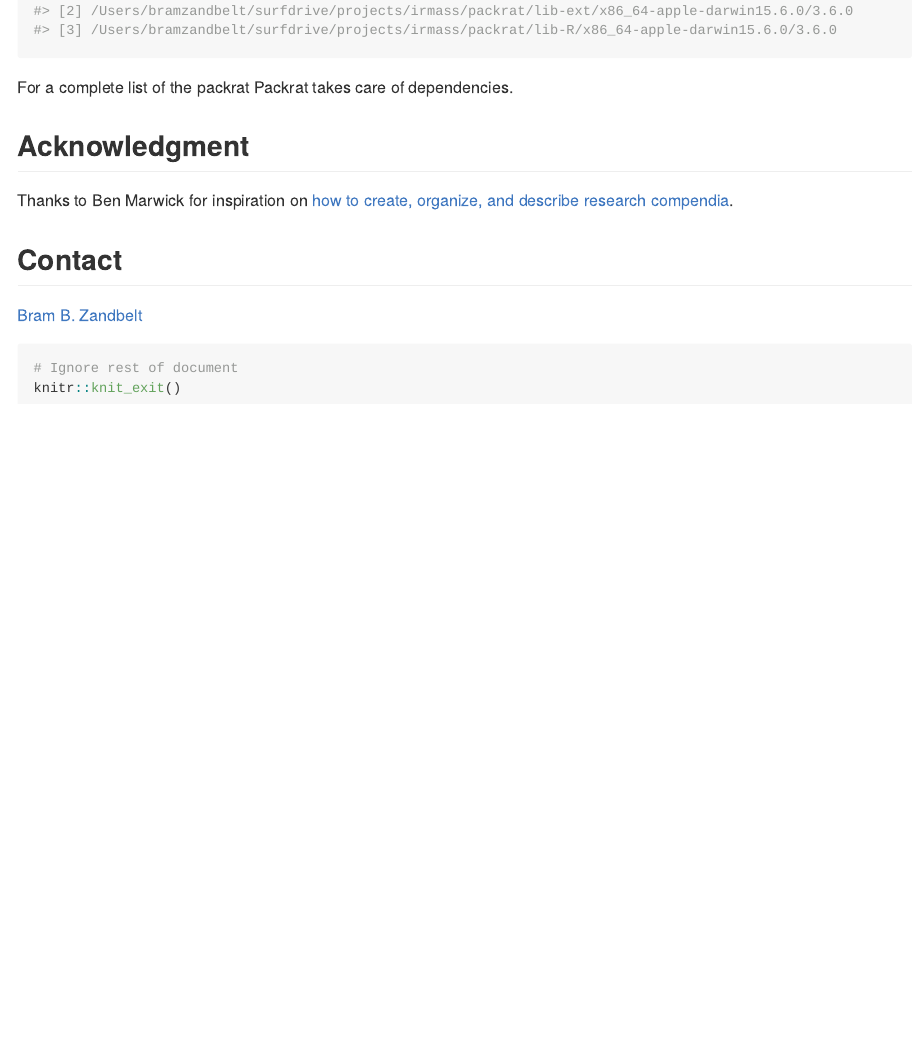
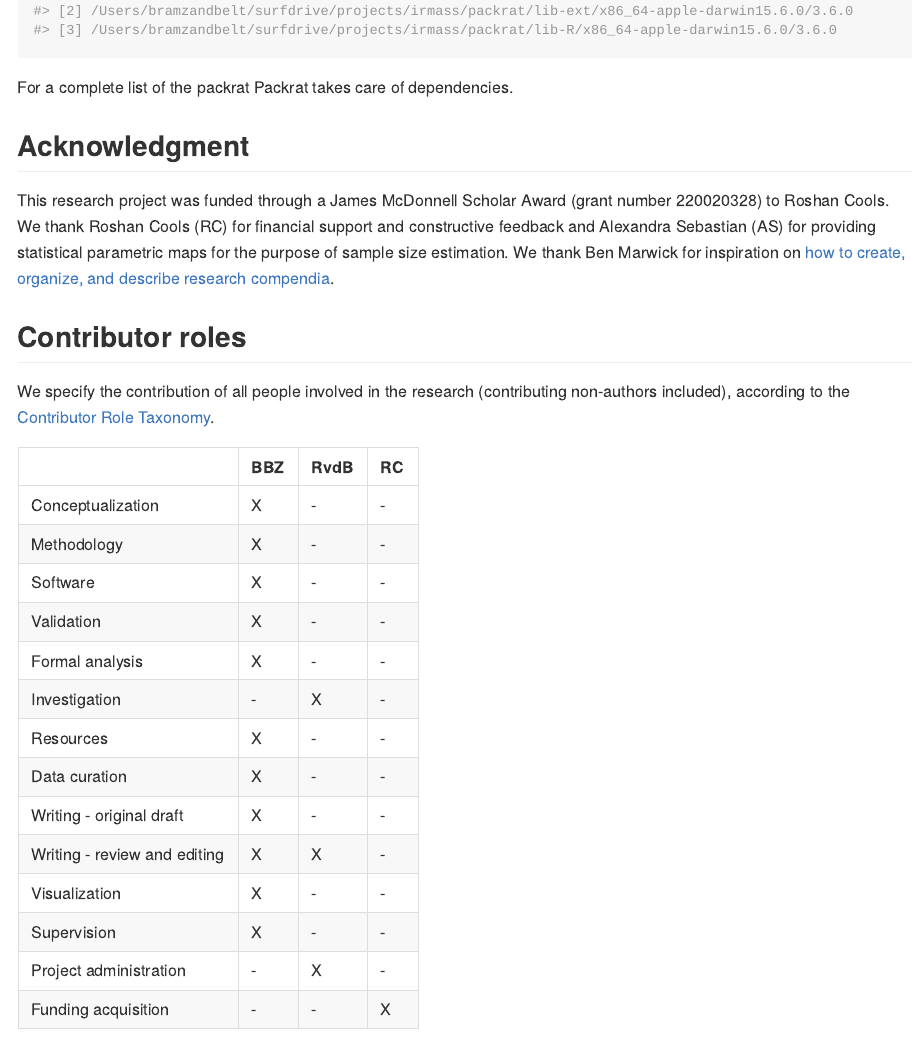
Before and after one commit to bramzandbelt/irmass, an R Markdown document (README.Rmd): the page in a window 1100 px wide, from 4960 px down. The pictures show the output file README.md that the author committed with the source, drawn offline in the style of GitHub; badge pictures from the web are left out.

Commit message:
Specify Acknowledgment and Contributor Roles

```diff
--- a/README.Rmd
+++ b/README.Rmd
@@ -178,7 +178,28 @@ For a complete list of the packrat Packrat takes care of dependencies.
 
 ## Acknowledgment
 
-Thanks to Ben Marwick for inspiration on [how to create, organize, and describe research compendia](https://github.com/benmarwick/researchcompendium).
+This research project was funded through a James McDonnell Scholar Award (grant number 220020328) to Roshan Cools. We thank Roshan Cools (RC) for financial support and constructive feedback and Alexandra Sebastian (AS) for providing statistical parametric maps for the purpose of sample size estimation. We thank Ben Marwick for inspiration on [how to create, organize, and describe research compendia](https://github.com/benmarwick/researchcompendium).
+
+## Contributor roles
+
+We specify the contribution of all people involved in the research (contributing non-authors included), according to the [Contributor Role Taxonomy](https://www.casrai.org/credit/).
+
+|                              | BBZ | RvdB | RC  |
+| ---------------------------- | --- | ---- | --- |
+| Conceptualization            | X   | -    | -   |
+| Methodology                  | X   | -    | -   |
+| Software                     | X   | -    | -   |
+| Validation                   | X   | -    | -   |
+| Formal analysis              | X   | -    | -   |
+| Investigation                | -   | X    | -   |
+| Resources                    | X   | -    | -   |
+| Data curation                | X   | -    | -   |
+| Writing - original draft     | X   | -    | -   |
+| Writing - review and editing | X   | X    | -   |
+| Visualization                | X   | -    | -   |
+| Supervision                  | X   | -    | -   |
+| Project administration       | -   | X    | -   |
+| Funding acquisition          | -   | -    | X   |
 
 ## Contact
 
```
Also changed, not shown: README.md.
